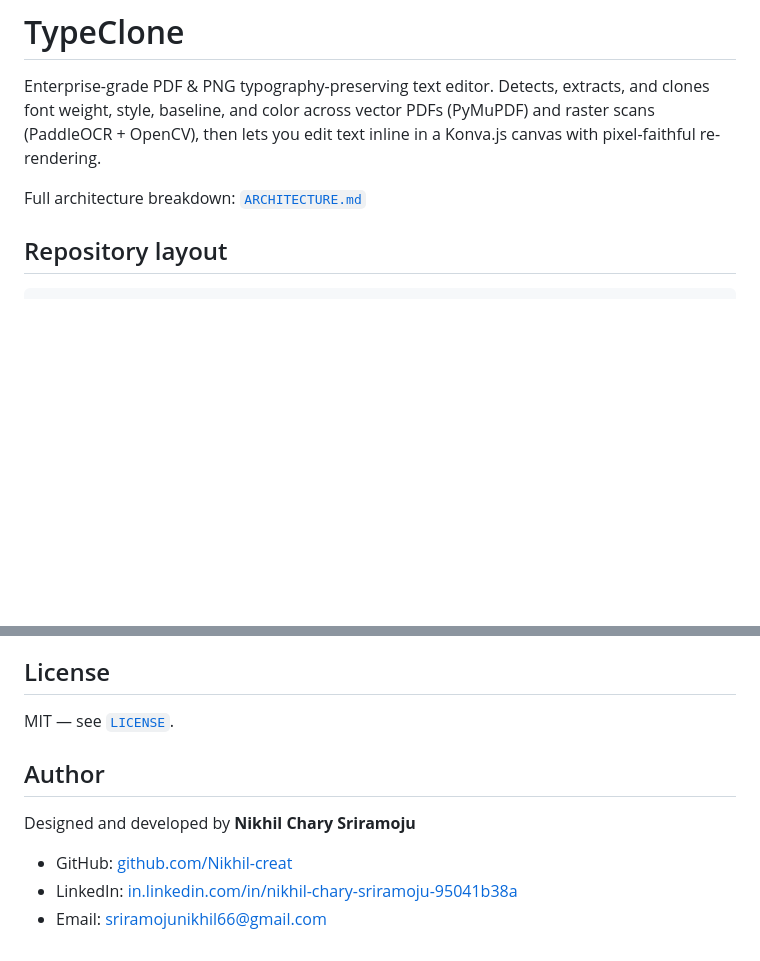
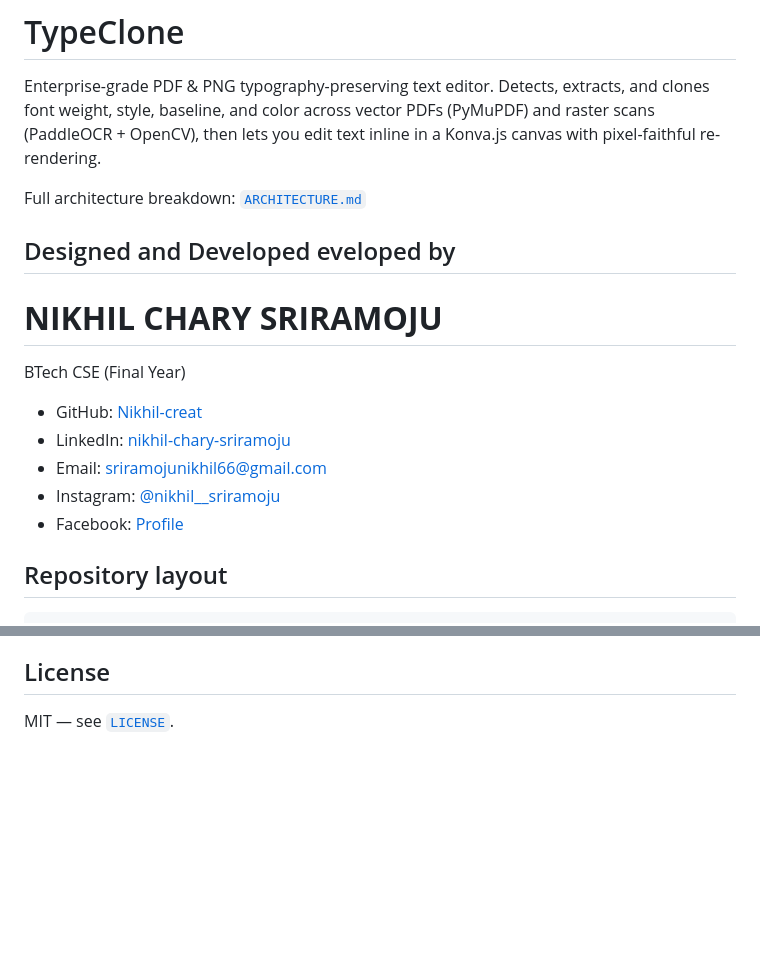
Before and after one commit to Nikhil-creat/typeclone, a Markdown page: README.md, 2 parts joined by grey strips. Rendered like a GitHub page; blank space fills up the shorter version.

Commit message:
Revise author details in README.md
Updated author information and removed duplicate author section.

```diff
--- a/README.md
+++ b/README.md
@@ -6,6 +6,16 @@ PDFs (PyMuPDF) and raster scans (PaddleOCR + OpenCV), then lets you edit
 text inline in a Konva.js canvas with pixel-faithful re-rendering.
 
 Full architecture breakdown: [`ARCHITECTURE.md`](./ARCHITECTURE.md)
+
+## Designed and Developed eveloped by
+# **NIKHIL CHARY SRIRAMOJU**
+BTech CSE (Final Year)
+
+- GitHub: [Nikhil-creat](https://github.com/Nikhil-creat)
+- LinkedIn: [nikhil-chary-sriramoju](https://in.linkedin.com/in/nikhil-chary-sriramoju-95041b38a)
+- Email: sriramojunikhil66@gmail.com
+- Instagram: [@nikhil__sriramoju](https://www.instagram.com/nikhil__sriramoju)
+- Facebook: [Profile](https://www.facebook.com/profile.php?id=100079201124141)
 
 ## Repository layout
 
@@ -113,11 +123,3 @@ redeploy the frontend (Vercel is the simplest option for a Next.js app).
 ## License
 
 MIT — see [`LICENSE`](./LICENSE).
-
-## Author
-
-Designed and developed by **Nikhil Chary Sriramoju**
-
-- GitHub: [github.com/Nikhil-creat](https://github.com/Nikhil-creat)
-- LinkedIn: [in.linkedin.com/in/nikhil-chary-sriramoju-95041b38a](https://in.linkedin.com/in/nikhil-chary-sriramoju-95041b38a)
-- Email: [sriramojunikhil66@gmail.com](mailto:sriramojunikhil66@gmail.com)
```
